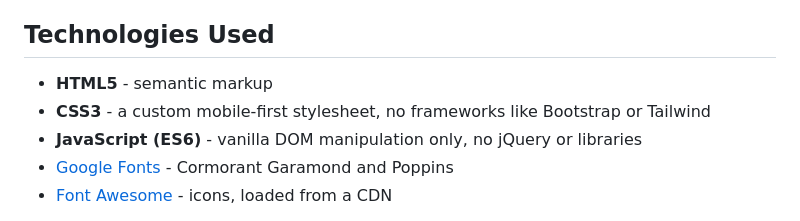
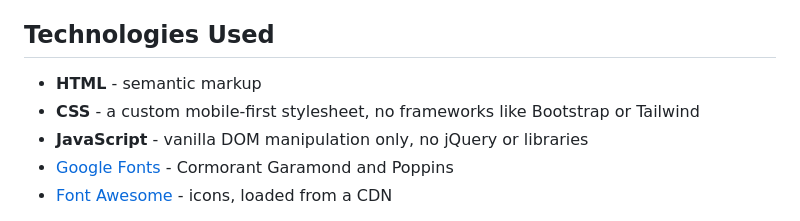
Before and after one commit to AlexandraNas/cosmetics-website, a Markdown page: README.md, the part around the change. Drawn GitHub-style.

```diff
--- a/README.md
+++ b/README.md
@@ -56,9 +56,9 @@ This is a demonstration project built for educational purposes. No real payments
 
 ## Technologies Used
 
-- **HTML5** - semantic markup
-- **CSS3** - a custom mobile-first stylesheet, no frameworks like Bootstrap or Tailwind
-- **JavaScript (ES6)** - vanilla DOM manipulation only, no jQuery or libraries
+- **HTML** - semantic markup
+- **CSS** - a custom mobile-first stylesheet, no frameworks like Bootstrap or Tailwind
+- **JavaScript** - vanilla DOM manipulation only, no jQuery or libraries
 - [Google Fonts](https://fonts.google.com/) - Cormorant Garamond and Poppins
 - [Font Awesome](https://fontawesome.com/) - icons, loaded from a CDN
 
```
